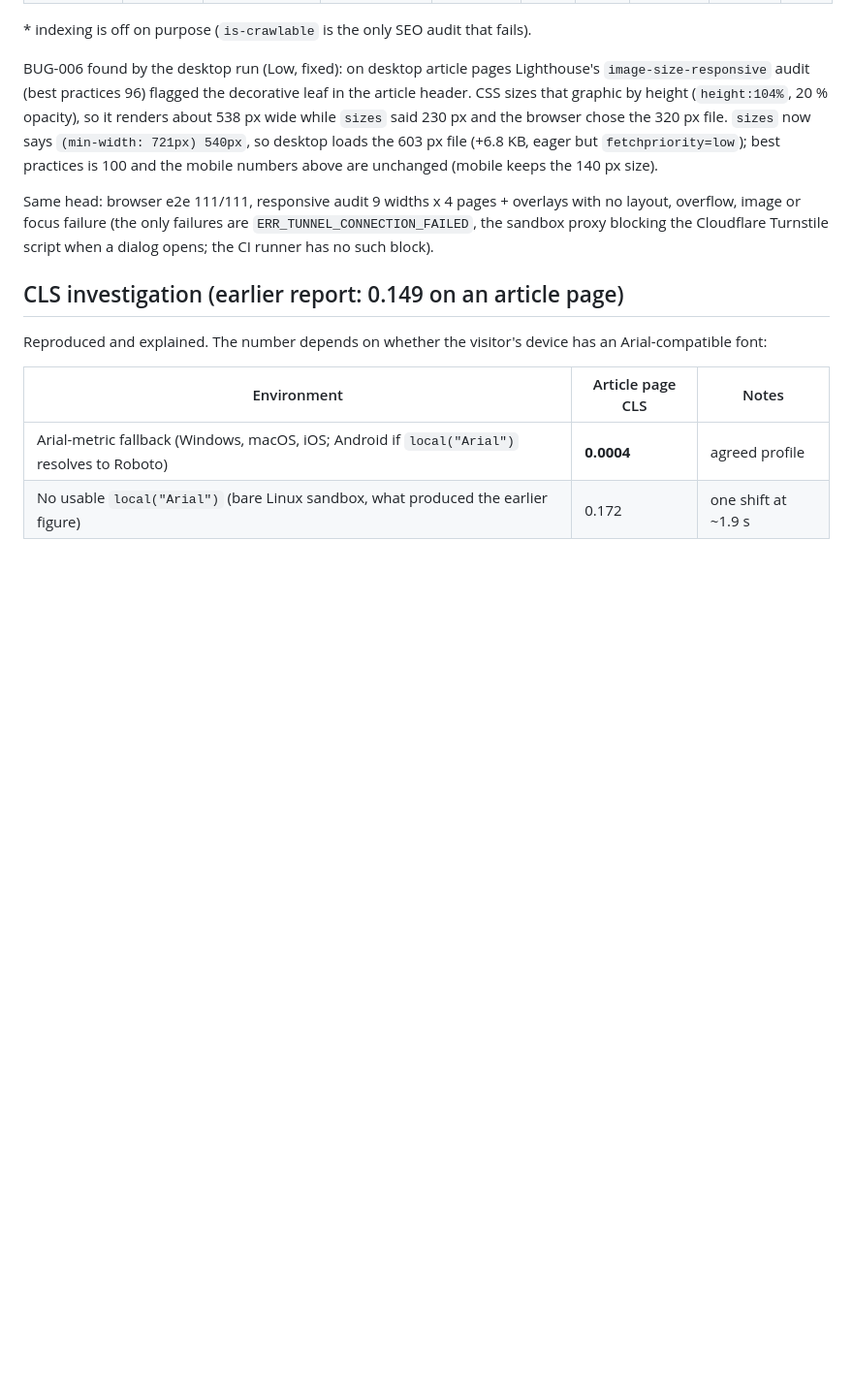
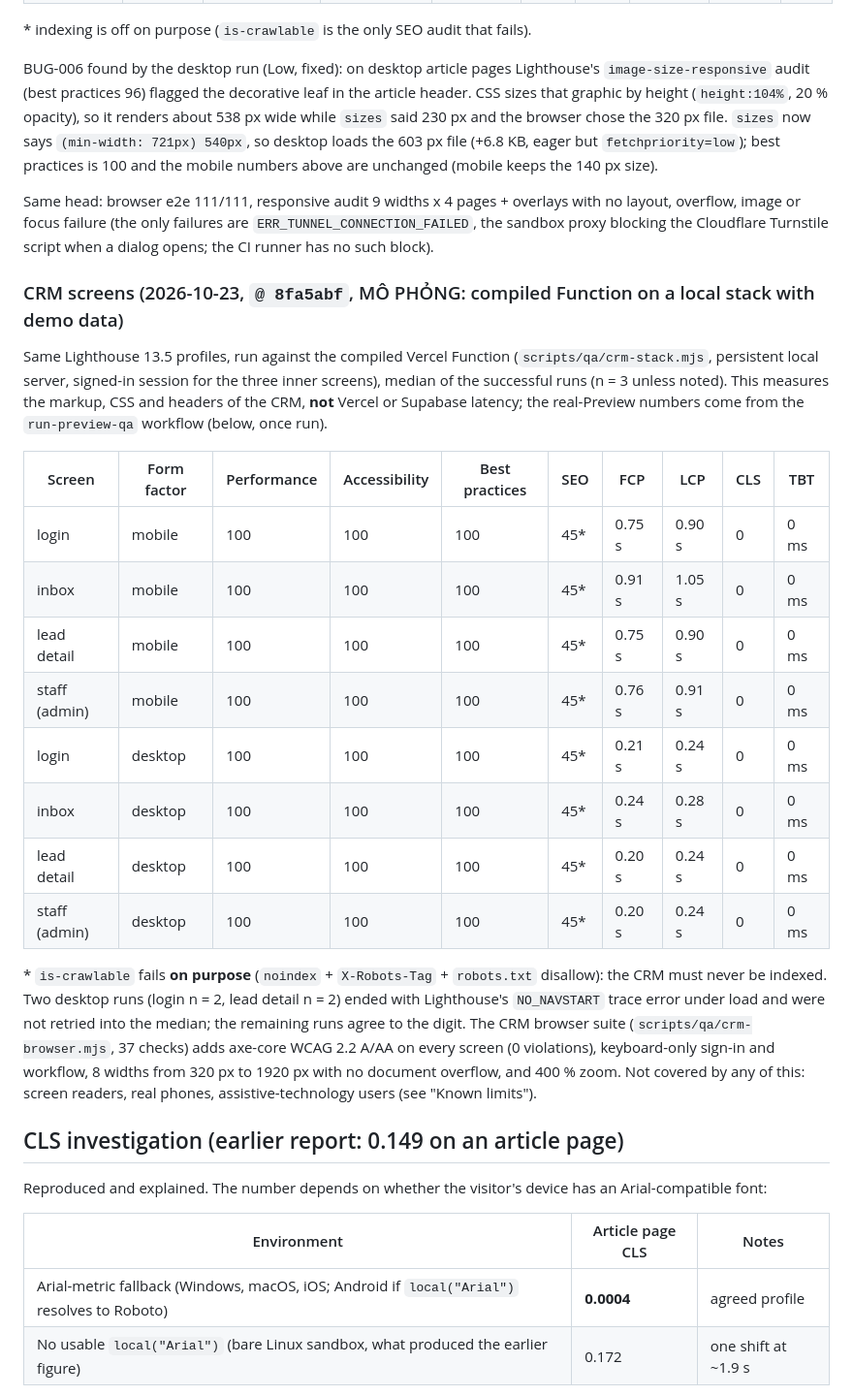
Before and after one commit to Quangnm0208/VFBA-website, a Markdown page: docs/QA.md, the part around the change. Shown at 97% size. Drawn GitHub-style; blank space fills up the shorter version.

```diff
--- a/docs/QA.md
+++ b/docs/QA.md
@@ -99,6 +99,27 @@ numbers above are unchanged (mobile keeps the 140 px size).
 Same head: browser e2e 111/111, responsive audit 9 widths x 4 pages + overlays with no layout, overflow, image or focus failure (the only failures are `ERR_TUNNEL_CONNECTION_FAILED`,
 the sandbox proxy blocking the Cloudflare Turnstile script when a dialog opens; the CI runner has no such block).
 
+### CRM screens (2026-10-23, `@ 8fa5abf`, MÔ PHỎNG: compiled Function on a local stack with demo data)
+
+Same Lighthouse 13.5 profiles, run against the compiled Vercel Function (`scripts/qa/crm-stack.mjs`, persistent local server, signed-in session for the three inner screens), median of the successful runs (n = 3 unless noted).
+This measures the markup, CSS and headers of the CRM, **not** Vercel or Supabase latency; the real-Preview numbers come from the `run-preview-qa` workflow (below, once run).
+
+| Screen | Form factor | Performance | Accessibility | Best practices | SEO | FCP | LCP | CLS | TBT |
+|---|---|---|---|---|---|---|---|---|---|
+| login | mobile | 100 | 100 | 100 | 45* | 0.75 s | 0.90 s | 0 | 0 ms |
+| inbox | mobile | 100 | 100 | 100 | 45* | 0.91 s | 1.05 s | 0 | 0 ms |
+| lead detail | mobile | 100 | 100 | 100 | 45* | 0.75 s | 0.90 s | 0 | 0 ms |
+| staff (admin) | mobile | 100 | 100 | 100 | 45* | 0.76 s | 0.91 s | 0 | 0 ms |
+| login | desktop | 100 | 100 | 100 | 45* | 0.21 s | 0.24 s | 0 | 0 ms |
+| inbox | desktop | 100 | 100 | 100 | 45* | 0.24 s | 0.28 s | 0 | 0 ms |
+| lead detail | desktop | 100 | 100 | 100 | 45* | 0.20 s | 0.24 s | 0 | 0 ms |
+| staff (admin) | desktop | 100 | 100 | 100 | 45* | 0.20 s | 0.24 s | 0 | 0 ms |
+
+\* `is-crawlable` fails **on purpose** (`noindex` + `X-Robots-Tag` + `robots.txt` disallow): the CRM must never be indexed.
+Two desktop runs (login n = 2, lead detail n = 2) ended with Lighthouse's `NO_NAVSTART` trace error under load and were not retried into the median; the remaining runs agree to the digit.
+The CRM browser suite (`scripts/qa/crm-browser.mjs`, 37 checks) adds axe-core WCAG 2.2 A/AA on every screen (0 violations), keyboard-only sign-in and workflow, 8 widths from 320 px to 1920 px with no document overflow, and 400 % zoom.
+Not covered by any of this: screen readers, real phones, assistive-technology users (see "Known limits").
+
 ## CLS investigation (earlier report: 0.149 on an article page)
 
 Reproduced and explained. The number depends on whether the visitor's device has an Arial-compatible font:
```
Also changed, not shown: docs/BETA_PACKET.md (added, +97 -0 lines), docs/evidence/CRM_2026-10-23.md (+1 -0 lines).
